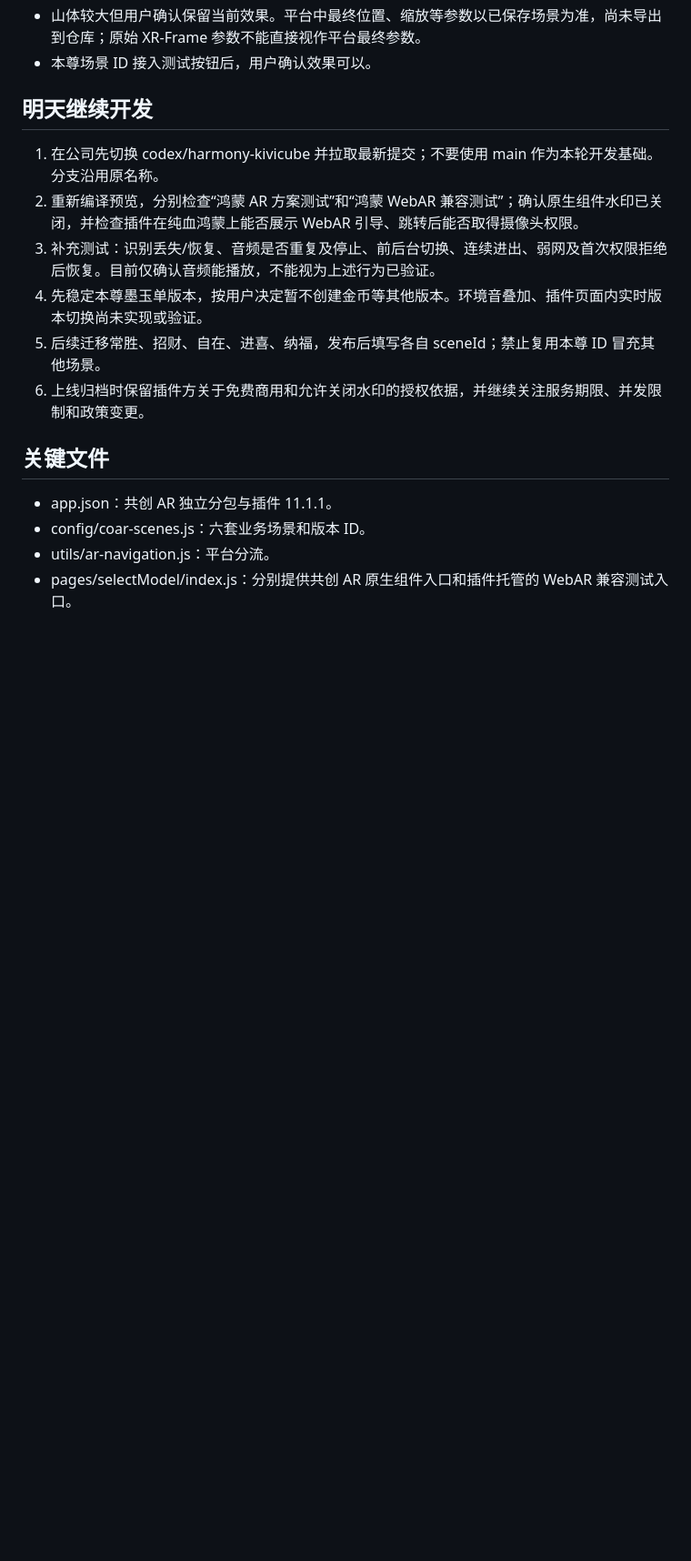
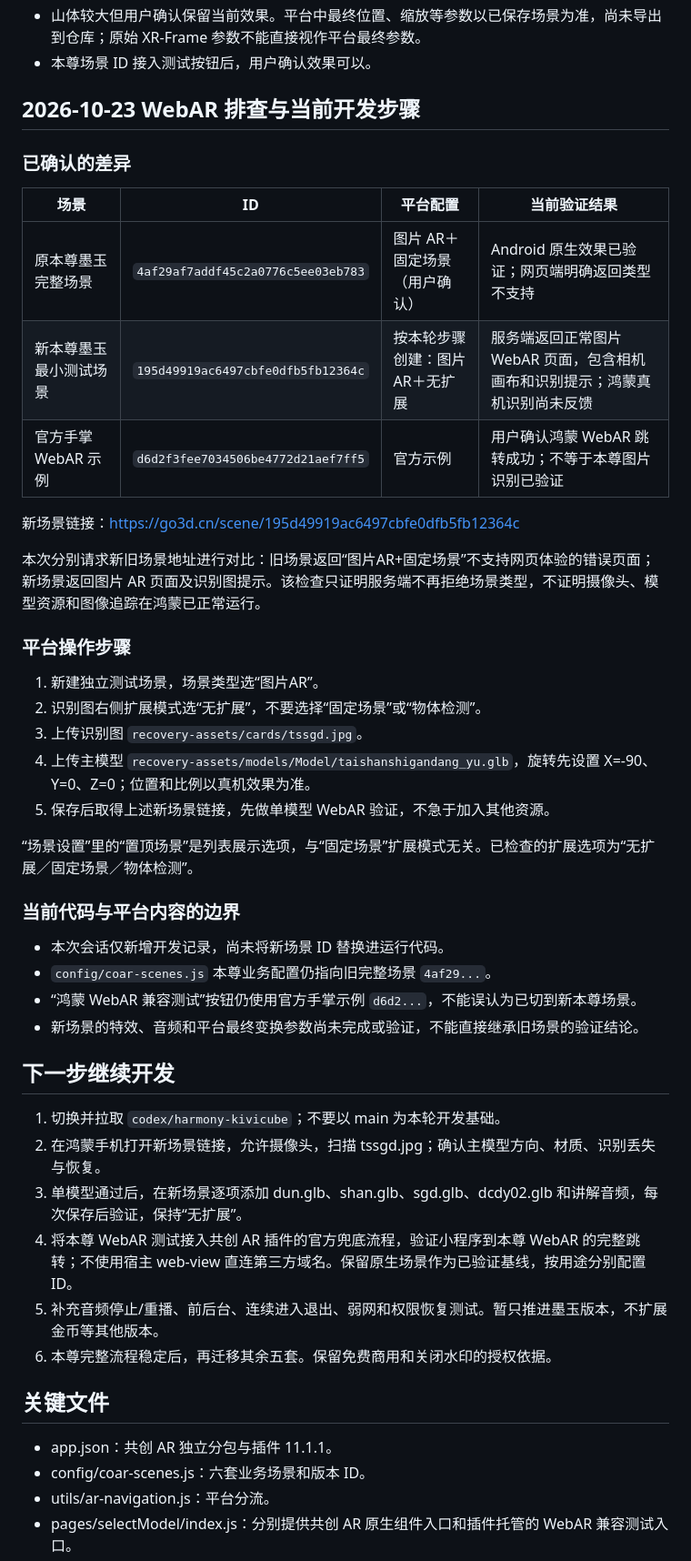
Before and after one commit to 941035636/YuShiJiAR, a Markdown page: docs/COAR-MIGRATION.md, the part around one of its changes. Shown at 91% size. Rendered like a GitHub page; blank space fills up the shorter version.

Commit message:
Document WebAR scene mode findings and next validation steps

```diff
--- a/docs/COAR-MIGRATION.md
+++ b/docs/COAR-MIGRATION.md
@@ -32,14 +32,45 @@
 - 山体较大但用户确认保留当前效果。平台中最终位置、缩放等参数以已保存场景为准，尚未导出到仓库；原始 XR-Frame 参数不能直接视作平台最终参数。
 - 本尊场景 ID 接入测试按钮后，用户确认效果可以。
 
-## 明天继续开发
+## 2026-10-23 WebAR 排查与当前开发步骤
 
-1. 在公司先切换 codex/harmony-kivicube 并拉取最新提交；不要使用 main 作为本轮开发基础。分支沿用原名称。
-2. 重新编译预览，分别检查“鸿蒙 AR 方案测试”和“鸿蒙 WebAR 兼容测试”；确认原生组件水印已关闭，并检查插件在纯血鸿蒙上能否展示 WebAR 引导、跳转后能否取得摄像头权限。
-3. 补充测试：识别丢失/恢复、音频是否重复及停止、前后台切换、连续进出、弱网及首次权限拒绝后恢复。目前仅确认音频能播放，不能视为上述行为已验证。
-4. 先稳定本尊墨玉单版本，按用户决定暂不创建金币等其他版本。环境音叠加、插件页面内实时版本切换尚未实现或验证。
-5. 后续迁移常胜、招财、自在、进喜、纳福，发布后填写各自 sceneId；禁止复用本尊 ID 冒充其他场景。
-6. 上线归档时保留插件方关于免费商用和允许关闭水印的授权依据，并继续关注服务期限、并发限制和政策变更。
+### 已确认的差异
+
+| 场景 | ID | 平台配置 | 当前验证结果 |
+| --- | --- | --- | --- |
+| 原本尊墨玉完整场景 | `4af29af7addf45c2a0776c5ee03eb783` | 图片 AR＋固定场景（用户确认） | Android 原生效果已验证；网页端明确返回类型不支持 |
+| 新本尊墨玉最小测试场景 | `195d49919ac6497cbfe0dfb5fb12364c` | 按本轮步骤创建：图片 AR＋无扩展 | 服务端返回正常图片 WebAR 页面，包含相机画布和识别提示；鸿蒙真机识别尚未反馈 |
+| 官方手掌 WebAR 示例 | `d6d2f3fee7034506be4772d21aef7ff5` | 官方示例 | 用户确认鸿蒙 WebAR 跳转成功；不等于本尊图片识别已验证 |
+
+新场景链接：https://go3d.cn/scene/195d49919ac6497cbfe0dfb5fb12364c
+
+本次分别请求新旧场景地址进行对比：旧场景返回“图片AR+固定场景”不支持网页体验的错误页面；新场景返回图片 AR 页面及识别图提示。该检查只证明服务端不再拒绝场景类型，不证明摄像头、模型资源和图像追踪在鸿蒙已正常运行。
+
+### 平台操作步骤
+
+1. 新建独立测试场景，场景类型选“图片AR”。
+2. 识别图右侧扩展模式选“无扩展”，不要选择“固定场景”或“物体检测”。
+3. 上传识别图 `recovery-assets/cards/tssgd.jpg`。
+4. 上传主模型 `recovery-assets/models/Model/taishanshigandang_yu.glb`，旋转先设置 X=-90、Y=0、Z=0；位置和比例以真机效果为准。
+5. 保存后取得上述新场景链接，先做单模型 WebAR 验证，不急于加入其他资源。
+
+“场景设置”里的“置顶场景”是列表展示选项，与“固定场景”扩展模式无关。已检查的扩展选项为“无扩展／固定场景／物体检测”。
+
+### 当前代码与平台内容的边界
+
+- 本次会话仅新增开发记录，尚未将新场景 ID 替换进运行代码。
+- `config/coar-scenes.js` 本尊业务配置仍指向旧完整场景 `4af29...`。
+- “鸿蒙 WebAR 兼容测试”按钮仍使用官方手掌示例 `d6d2...`，不能误认为已切到新本尊场景。
+- 新场景的特效、音频和平台最终变换参数尚未完成或验证，不能直接继承旧场景的验证结论。
+
+## 下一步继续开发
+
+1. 切换并拉取 `codex/harmony-kivicube`；不要以 main 为本轮开发基础。
+2. 在鸿蒙手机打开新场景链接，允许摄像头，扫描 tssgd.jpg；确认主模型方向、材质、识别丢失与恢复。
+3. 单模型通过后，在新场景逐项添加 dun.glb、shan.glb、sgd.glb、dcdy02.glb 和讲解音频，每次保存后验证，保持“无扩展”。
+4. 将本尊 WebAR 测试接入共创 AR 插件的官方兜底流程，验证小程序到本尊 WebAR 的完整跳转；不使用宿主 web-view 直连第三方域名。保留原生场景作为已验证基线，按用途分别配置 ID。
+5. 补充音频停止/重播、前后台、连续进入退出、弱网和权限恢复测试。暂只推进墨玉版本，不扩展金币等其他版本。
+6. 本尊完整流程稳定后，再迁移其余五套。保留免费商用和关闭水印的授权依据。
 
 ## 关键文件
 
```
Also changed, not shown: other parts of docs/COAR-MIGRATION.md (+2 -2 lines).
